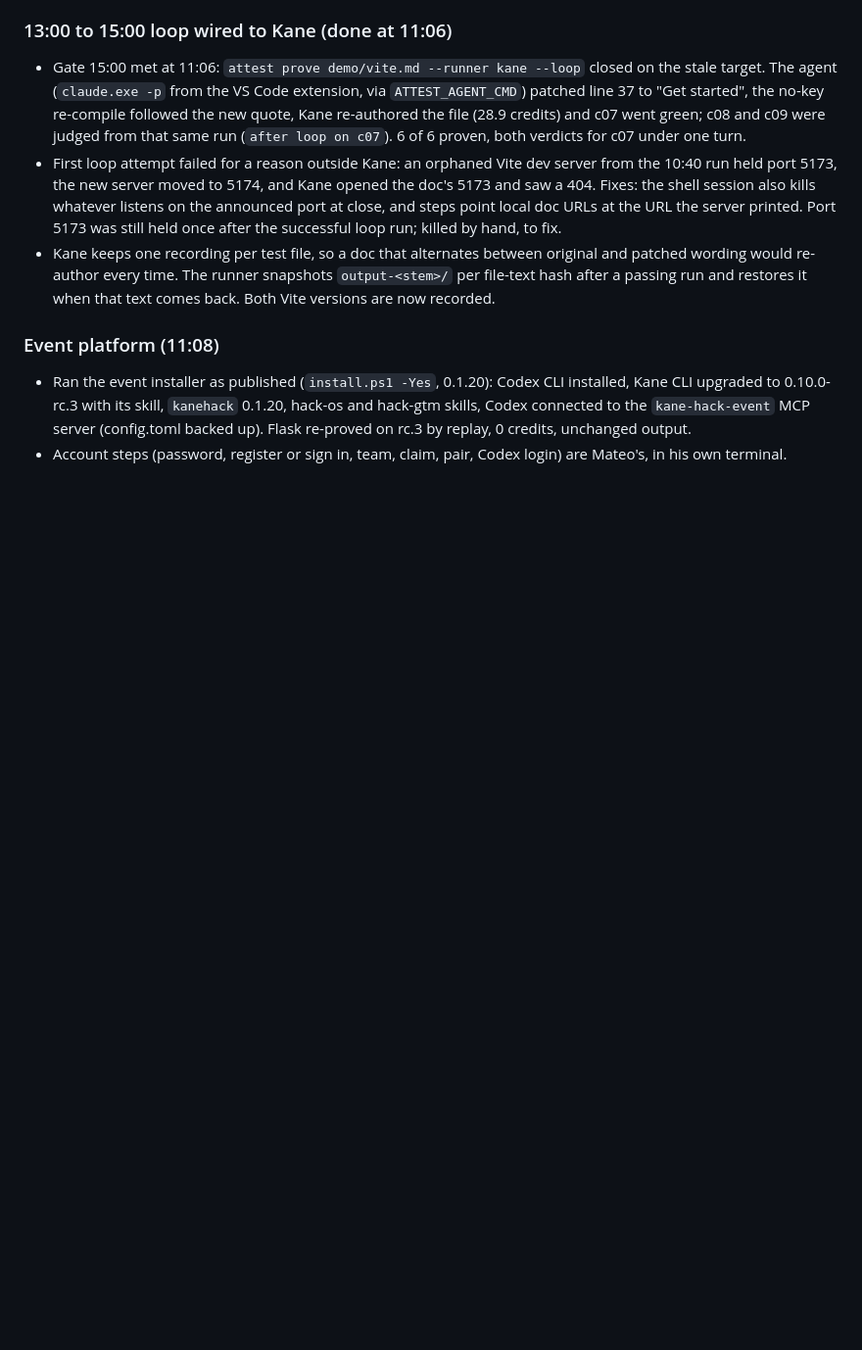
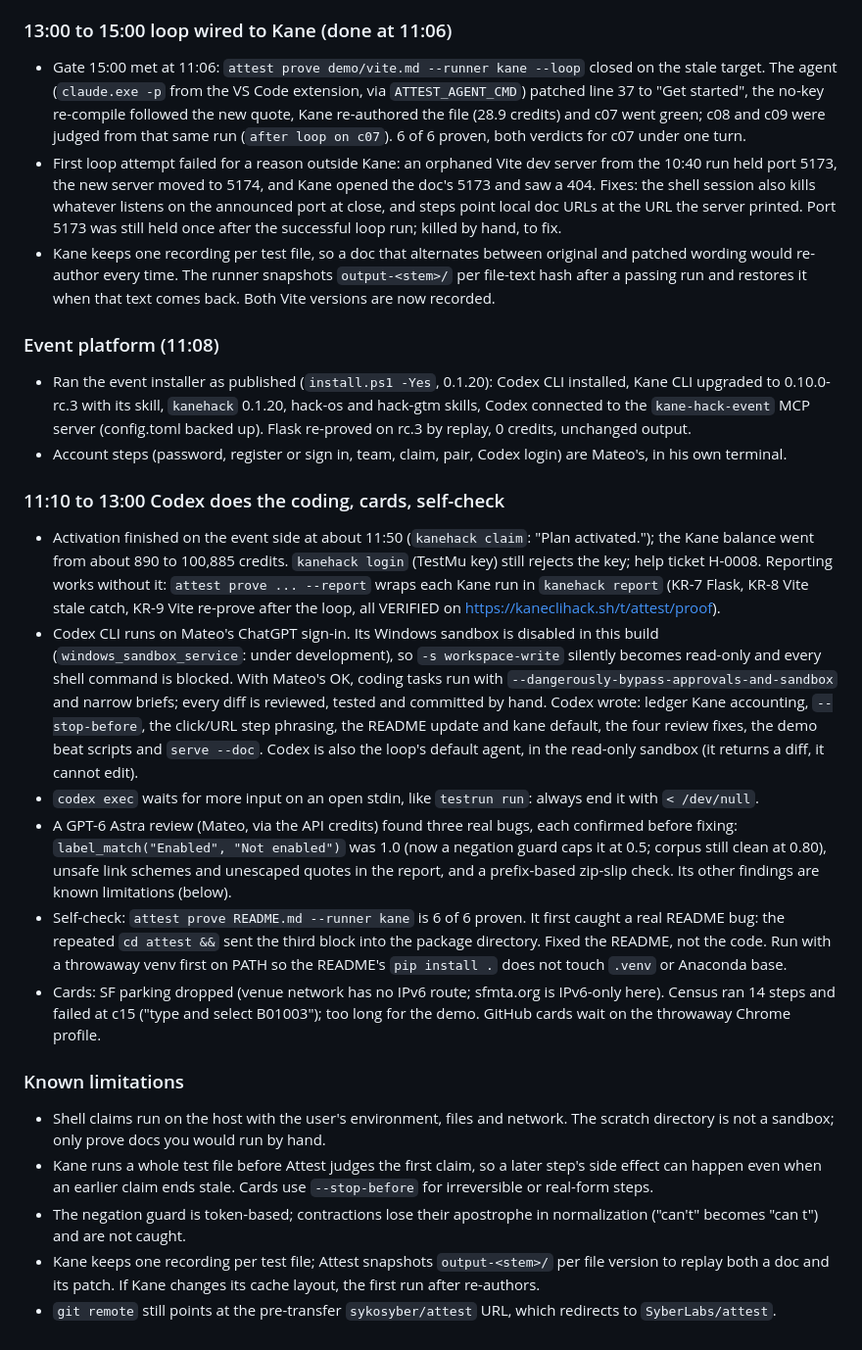
Before and after one commit to SyberLabs/attest, a Markdown page: NOTES.md, the part around the change. Shown at 98% size. GitHub-like rendering; blank space fills up the shorter version.

Commit message:
notes: Codex workflow, Astra review, self-check, cards, known limitations
Co-Authored-By: Claude Opus 5.5 <noreply@anthropic.com>

```diff
--- a/NOTES.md
+++ b/NOTES.md
@@ -93,3 +93,20 @@ Decisions and deviations from docs/ARCHITECTURE.md, each with a reason. Newest a
 
 - Ran the event installer as published (`install.ps1 -Yes`, 0.1.20): Codex CLI installed, Kane CLI upgraded to 0.10.0-rc.3 with its skill, `kanehack` 0.1.20, hack-os and hack-gtm skills, Codex connected to the `kane-hack-event` MCP server (config.toml backed up). Flask re-proved on rc.3 by replay, 0 credits, unchanged output.
 - Account steps (password, register or sign in, team, claim, pair, Codex login) are Mateo's, in his own terminal.
+
+### 11:10 to 13:00 Codex does the coding, cards, self-check
+
+- Activation finished on the event side at about 11:50 (`kanehack claim`: "Plan activated."); the Kane balance went from about 890 to 100,885 credits. `kanehack login` (TestMu key) still rejects the key; help ticket H-0008. Reporting works without it: `attest prove ... --report` wraps each Kane run in `kanehack report` (KR-7 Flask, KR-8 Vite stale catch, KR-9 Vite re-prove after the loop, all VERIFIED on https://kaneclihack.sh/t/attest/proof).
+- Codex CLI runs on Mateo's ChatGPT sign-in. Its Windows sandbox is disabled in this build (`windows_sandbox_service`: under development), so `-s workspace-write` silently becomes read-only and every shell command is blocked. With Mateo's OK, coding tasks run with `--dangerously-bypass-approvals-and-sandbox` and narrow briefs; every diff is reviewed, tested and committed by hand. Codex wrote: ledger Kane accounting, `--stop-before`, the click/URL step phrasing, the README update and kane default, the four review fixes, the demo beat scripts and `serve --doc`. Codex is also the loop's default agent, in the read-only sandbox (it returns a diff, it cannot edit).
+- `codex exec` waits for more input on an open stdin, like `testrun run`: always end it with `< /dev/null`.
+- A GPT-6 Astra review (Mateo, via the API credits) found three real bugs, each confirmed before fixing: `label_match("Enabled", "Not enabled")` was 1.0 (now a negation guard caps it at 0.5; corpus still clean at 0.80), unsafe link schemes and unescaped quotes in the report, and a prefix-based zip-slip check. Its other findings are known limitations (below).
+- Self-check: `attest prove README.md --runner kane` is 6 of 6 proven. It first caught a real README bug: the repeated `cd attest &&` sent the third block into the package directory. Fixed the README, not the code. Run with a throwaway venv first on PATH so the README's `pip install .` does not touch `.venv` or Anaconda base.
+- Cards: SF parking dropped (venue network has no IPv6 route; sfmta.org is IPv6-only here). Census ran 14 steps and failed at c15 ("type and select B01003"); too long for the demo. GitHub cards wait on the throwaway Chrome profile.
+
+### Known limitations
+
+- Shell claims run on the host with the user's environment, files and network. The scratch directory is not a sandbox; only prove docs you would run by hand.
+- Kane runs a whole test file before Attest judges the first claim, so a later step's side effect can happen even when an earlier claim ends stale. Cards use `--stop-before` for irreversible or real-form steps.
+- The negation guard is token-based; contractions lose their apostrophe in normalization ("can't" becomes "can t") and are not caught.
+- Kane keeps one recording per test file; Attest snapshots `output-<stem>/` per file version to replay both a doc and its patch. If Kane changes its cache layout, the first run after re-authors.
+- `git remote` still points at the pre-transfer `sykosyber/attest` URL, which redirects to `SyberLabs/attest`.
```
